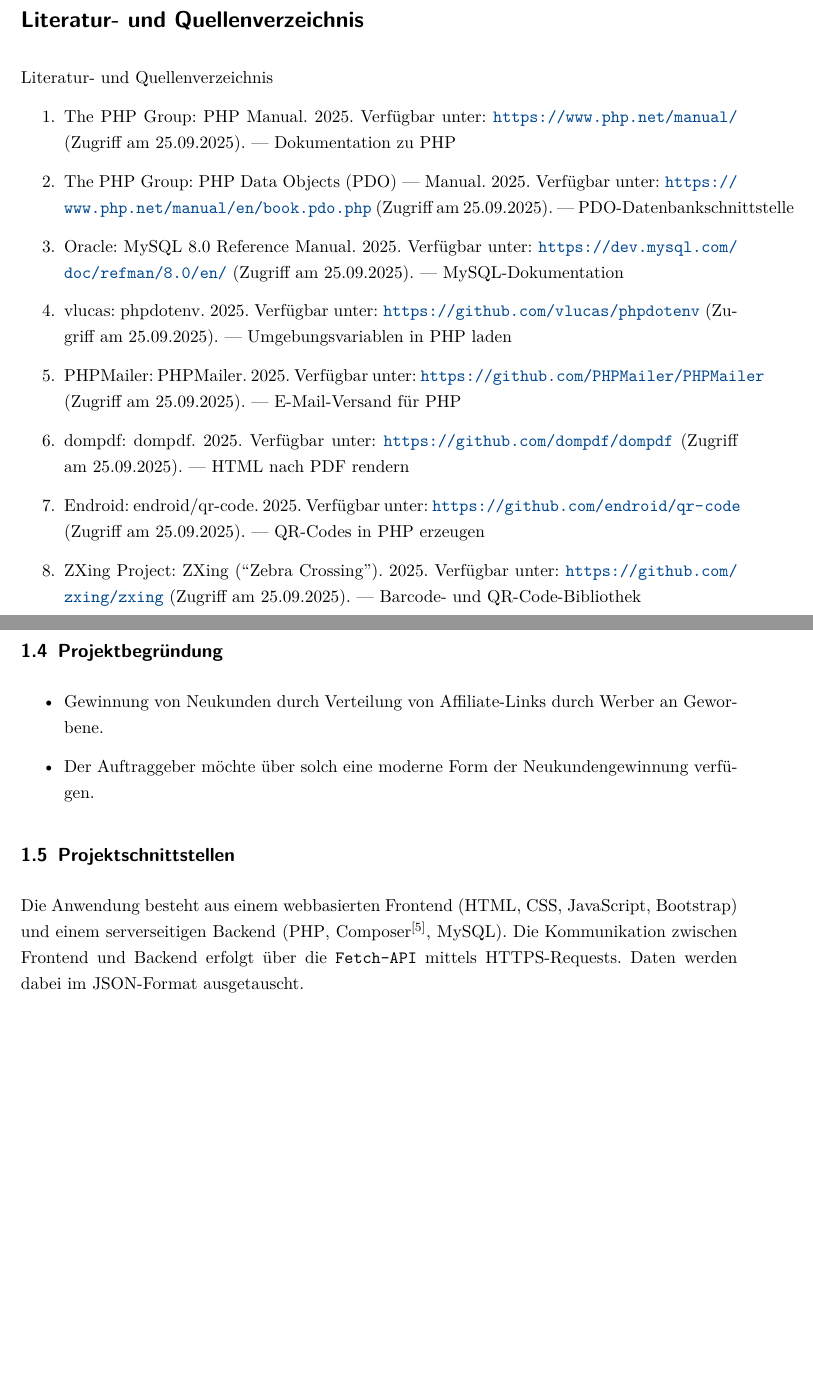
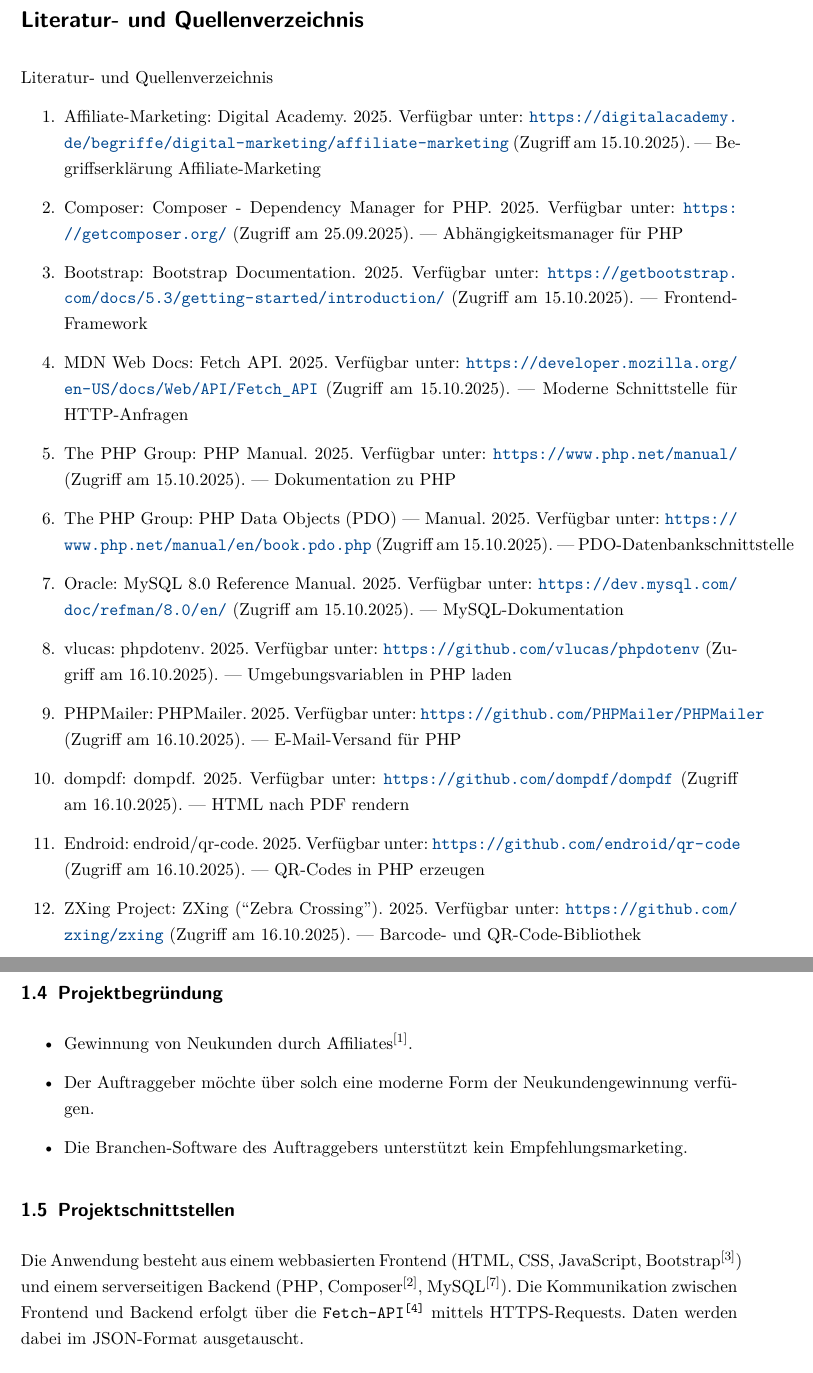
Before and after one commit to Mullins182/Projektdoku-Recom-Marketing-App, a LaTeX document (Projektdokumentation.tex, which reads Kapitel/01_Einleitung.tex, Quellenverzeichnis.tex): two parts of pages 8 and 12 of 35, joined at a grey line, cut so that both start at the same text, the shorter picture padded with empty space. Compiled offline with pdfLaTeX.

Commit message:
Änderungen nach Gespräch mit Tim; Literatur- und Quellenverzeichnis erweitert; Begriffe mit Verweis auf Stelle im Quellenverzeichnis versehen;

```diff
--- a/Kapitel/01_Einleitung.tex
+++ b/Kapitel/01_Einleitung.tex
@@ -37,15 +37,16 @@
 \subsection{Projektbegründung}
 \label{sec:Projektbegruendung}
 \begin{itemize}
-	\item Gewinnung von Neukunden durch Verteilung von Affiliate-Links durch Werber an Geworbene.
+	\item Gewinnung von Neukunden durch Affiliates\quelle{1}.
 	\item Der Auftraggeber möchte über solch eine moderne Form der Neukundengewinnung verfügen.
+	\item Die Branchen-Software des Auftraggebers unterstützt kein Empfehlungsmarketing.
 \end{itemize}
 
 
 \subsection{Projektschnittstellen}
 \label{sec:Projektschnittstellen}
-Die Anwendung besteht aus einem webbasierten Frontend (\ac{HTML}, \ac{CSS}, JavaScript, Bootstrap) und einem serverseitigen Backend (\ac{PHP}, \ac{Composer}\quelle{5}, \ac{MySQL}).
-Die Kommunikation zwischen Frontend und Backend erfolgt über die \texttt{Fetch-API} mittels \ac{HTTPS}-Requests.
+Die Anwendung besteht aus einem webbasierten Frontend (\ac{HTML}, \ac{CSS}, JavaScript, Bootstrap\quelle{3}) und einem serverseitigen Backend (\ac{PHP}, Composer\quelle{2}, MySQL\quelle{7}).
+Die Kommunikation zwischen Frontend und Backend erfolgt über die \texttt{Fetch-API\quelle{4}} mittels \ac{HTTPS}-Requests.
 Daten werden dabei im \ac{JSON}-Format ausgetauscht.
 
 \begin{itemize}
--- a/Quellenverzeichnis.tex
+++ b/Quellenverzeichnis.tex
@@ -2,12 +2,16 @@
 \addcontentsline{toc}{section}{Literatur- und Quellenverzeichnis}
 \markright{Literatur- und Quellenverzeichnis}{Literatur- und Quellenverzeichnis}
 \begin{enumerate}
-  \item The PHP Group: PHP Manual. 2025. Verfügbar unter: \url{https://www.php.net/manual/} (Zugriff am 25.09.2025). — Dokumentation zu PHP
-  \item The PHP Group: PHP Data Objects (PDO) — Manual. 2025. Verfügbar unter: \url{https://www.php.net/manual/en/book.pdo.php} (Zugriff am 25.09.2025). — PDO-Datenbankschnittstelle
-  \item Oracle: MySQL 8.0 Reference Manual. 2025. Verfügbar unter: \url{https://dev.mysql.com/doc/refman/8.0/en/} (Zugriff am 25.09.2025). — MySQL-Dokumentation
-  \item vlucas: phpdotenv. 2025. Verfügbar unter: \url{https://github.com/vlucas/phpdotenv} (Zugriff am 25.09.2025). — Umgebungsvariablen in PHP laden
-  \item PHPMailer: PHPMailer. 2025. Verfügbar unter: \url{https://github.com/PHPMailer/PHPMailer} (Zugriff am 25.09.2025). — E-Mail-Versand für PHP
-  \item dompdf: dompdf. 2025. Verfügbar unter: \url{https://github.com/dompdf/dompdf} (Zugriff am 25.09.2025). — HTML nach PDF rendern
-  \item Endroid: endroid/qr-code. 2025. Verfügbar unter: \url{https://github.com/endroid/qr-code} (Zugriff am 25.09.2025). — QR-Codes in PHP erzeugen
-  \item ZXing Project: ZXing (“Zebra Crossing”). 2025. Verfügbar unter: \url{https://github.com/zxing/zxing} (Zugriff am 25.09.2025). — Barcode- und QR-Code-Bibliothek
-  \item OWASP Foundation: Cross-Site Request Forgery (CSRF) Prevention Cheat Sheet. 2025. Verfügbar unter: \url{https://cheatsheetseries.owasp.org/cheatsheets/Cross-Site_Request_Forgery_Prevention_Cheat_Sheet.html} (Zugriff am 25.09.2025). — Sicherheitsleitfaden
+  \item Affiliate-Marketing: Digital Academy. 2025. Verfügbar unter: \url{https://digitalacademy.de/begriffe/digital-marketing/affiliate-marketing} (Zugriff am 15.10.2025). — Begriffserklärung Affiliate-Marketing
+  \item Composer: Composer - Dependency Manager for PHP. 2025. Verfügbar unter: \url{https://getcomposer.org/} (Zugriff am 25.09.2025). — Abhängigkeitsmanager für PHP
+  \item Bootstrap: Bootstrap Documentation. 2025. Verfügbar unter: \url{https://getbootstrap.com/docs/5.3/getting-started/introduction/} (Zugriff am 15.10.2025). — Frontend-Framework
+  \item MDN Web Docs: Fetch API. 2025. Verfügbar unter: \url{https://developer.mozilla.org/en-US/docs/Web/API/Fetch_API} (Zugriff am 15.10.2025). — Moderne Schnittstelle für HTTP-Anfragen
+  \item The PHP Group: PHP Manual. 2025. Verfügbar unter: \url{https://www.php.net/manual/} (Zugriff am 15.10.2025). — Dokumentation zu PHP
+  \item The PHP Group: PHP Data Objects (PDO) — Manual. 2025. Verfügbar unter: \url{https://www.php.net/manual/en/book.pdo.php} (Zugriff am 15.10.2025). — PDO-Datenbankschnittstelle
+  \item Oracle: MySQL 8.0 Reference Manual. 2025. Verfügbar unter: \url{https://dev.mysql.com/doc/refman/8.0/en/} (Zugriff am 15.10.2025). — MySQL-Dokumentation
+  \item vlucas: phpdotenv. 2025. Verfügbar unter: \url{https://github.com/vlucas/phpdotenv} (Zugriff am 16.10.2025). — Umgebungsvariablen in PHP laden
+  \item PHPMailer: PHPMailer. 2025. Verfügbar unter: \url{https://github.com/PHPMailer/PHPMailer} (Zugriff am 16.10.2025). — E-Mail-Versand für PHP
+  \item dompdf: dompdf. 2025. Verfügbar unter: \url{https://github.com/dompdf/dompdf} (Zugriff am 16.10.2025). — HTML nach PDF rendern
+  \item Endroid: endroid/qr-code. 2025. Verfügbar unter: \url{https://github.com/endroid/qr-code} (Zugriff am 16.10.2025). — QR-Codes in PHP erzeugen
+  \item ZXing Project: ZXing (“Zebra Crossing”). 2025. Verfügbar unter: \url{https://github.com/zxing/zxing} (Zugriff am 16.10.2025). — Barcode- und QR-Code-Bibliothek
+  \item OWASP Foundation: Cross-Site Request Forgery (CSRF) Prevention Cheat Sheet. 2025. Verfügbar unter: \url{https://cheatsheetseries.owasp.org/cheatsheets/Cross-Site_Request_Forgery_Prevention_Cheat_Sheet.html} (Zugriff am 19.10.2025). — Sicherheitsleitfaden
```
Also changed, not shown: Projektdokumentation.pdf, Kapitel/01_Einleitung.tex (6 more changed lines), Quellenverzeichnis.tex (10 more changed lines), 7 other files.
